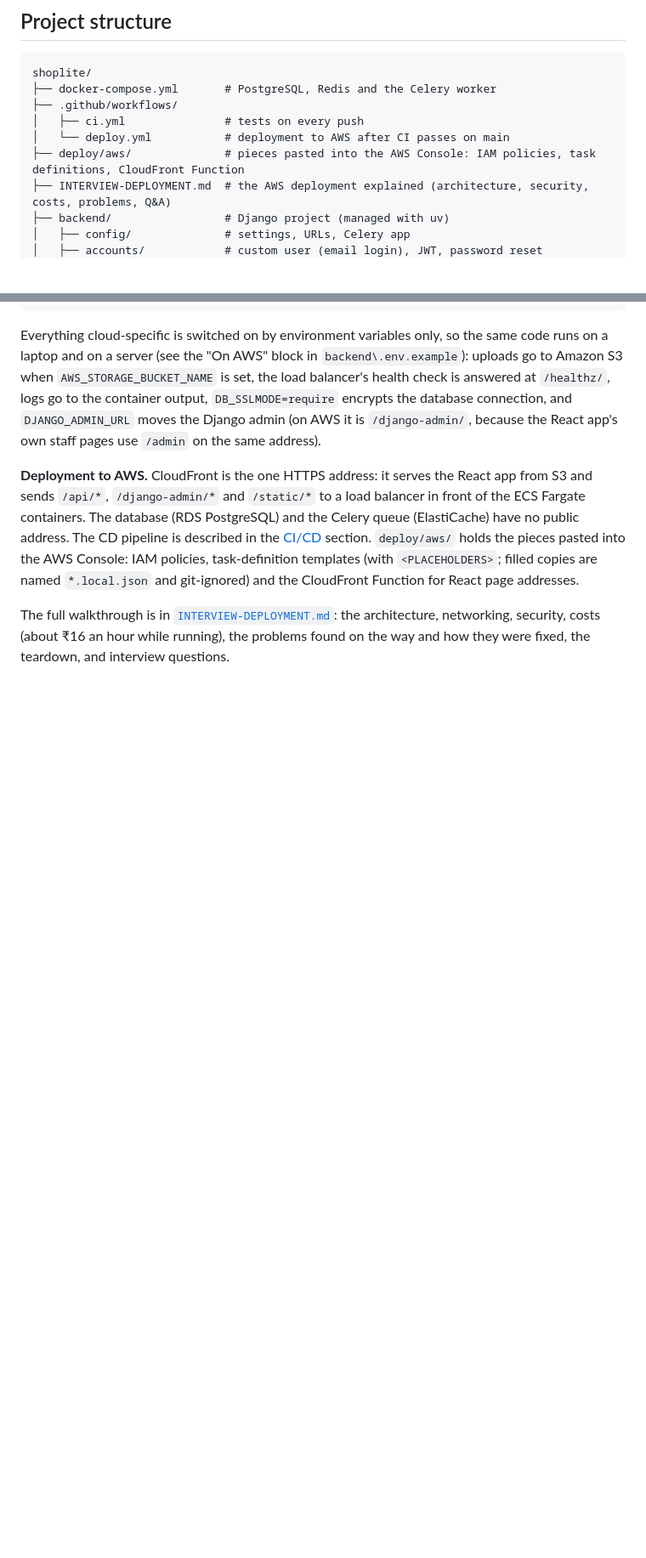
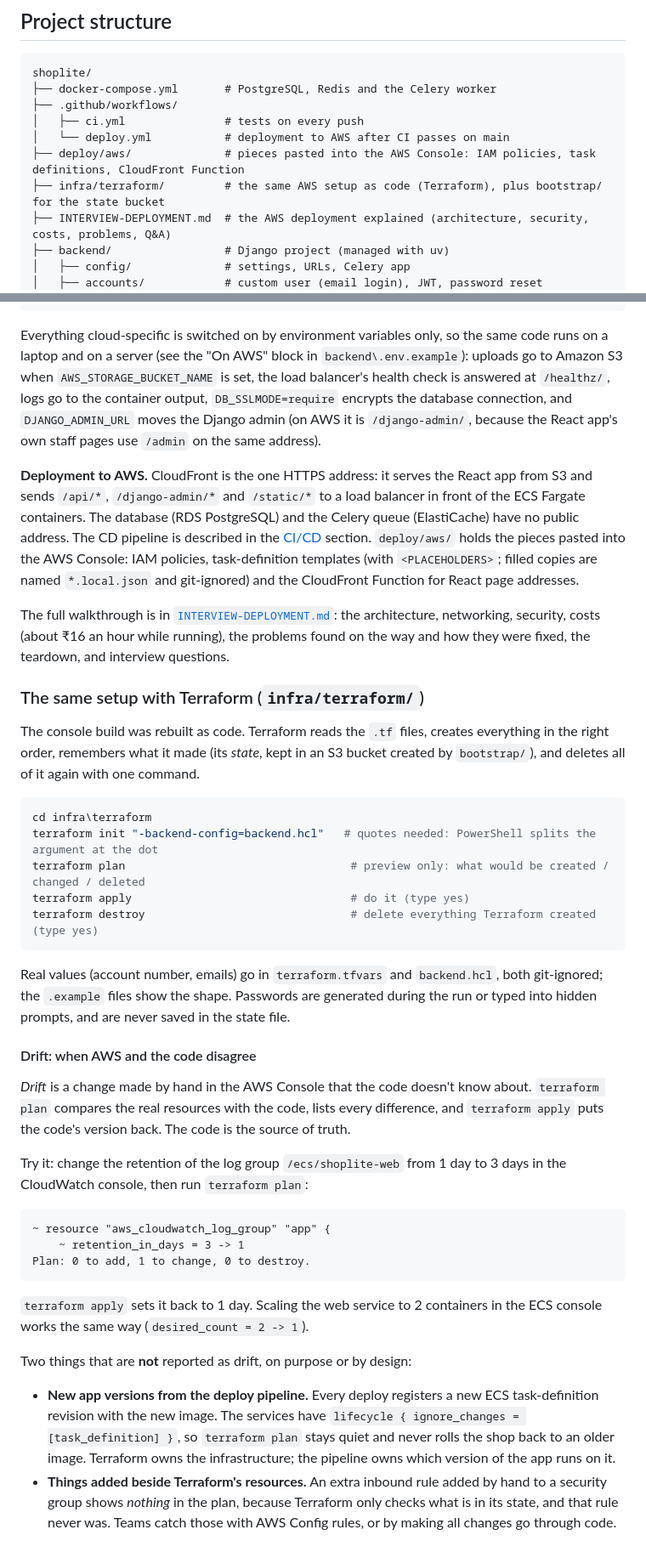
Before and after one commit to makaveli006/shoplite, a Markdown page: README.md, 2 parts joined by grey strips. Shown at 85% size. Drawn GitHub-style; blank space fills up the shorter version.

Commit message:
README and CLAUDE.md: Terraform section and the drift / ignore_changes lessons

````diff
--- a/README.md
+++ b/README.md
@@ -61,6 +61,7 @@ shoplite/
 │   ├── ci.yml               # tests on every push
 │   └── deploy.yml           # deployment to AWS after CI passes on main
 ├── deploy/aws/              # pieces pasted into the AWS Console: IAM policies, task definitions, CloudFront Function
+├── infra/terraform/         # the same AWS setup as code (Terraform), plus bootstrap/ for the state bucket
 ├── INTERVIEW-DEPLOYMENT.md  # the AWS deployment explained (architecture, security, costs, problems, Q&A)
 ├── backend/                 # Django project (managed with uv)
 │   ├── config/              # settings, URLs, Celery app
@@ -355,3 +356,49 @@ and git-ignored) and the CloudFront Function for React page addresses.
 The full walkthrough is in [`INTERVIEW-DEPLOYMENT.md`](INTERVIEW-DEPLOYMENT.md): the architecture,
 networking, security, costs (about ₹16 an hour while running), the problems found on the way and how
 they were fixed, the teardown, and interview questions.
+
+### The same setup with Terraform (`infra/terraform/`)
+
+The console build was rebuilt as code. Terraform reads the `.tf` files, creates everything in the
+right order, remembers what it made (its *state*, kept in an S3 bucket created by `bootstrap/`), and
+deletes all of it again with one command.
+
+```powershell
+cd infra\terraform
+terraform init "-backend-config=backend.hcl"   # quotes needed: PowerShell splits the argument at the dot
+terraform plan                                  # preview only: what would be created / changed / deleted
+terraform apply                                 # do it (type yes)
+terraform destroy                               # delete everything Terraform created (type yes)
+```
+
+Real values (account number, emails) go in `terraform.tfvars` and `backend.hcl`, both git-ignored;
+the `.example` files show the shape. Passwords are generated during the run or typed into hidden
+prompts, and are never saved in the state file.
+
+#### Drift: when AWS and the code disagree
+
+*Drift* is a change made by hand in the AWS Console that the code doesn't know about. `terraform plan`
+compares the real resources with the code, lists every difference, and `terraform apply` puts the
+code's version back. The code is the source of truth.
+
+Try it: change the retention of the log group `/ecs/shoplite-web` from 1 day to 3 days in the
+CloudWatch console, then run `terraform plan`:
+
+```
+~ resource "aws_cloudwatch_log_group" "app" {
+    ~ retention_in_days = 3 -> 1
+Plan: 0 to add, 1 to change, 0 to destroy.
+```
+
+`terraform apply` sets it back to 1 day. Scaling the web service to 2 containers in the ECS console
+works the same way (`desired_count = 2 -> 1`).
+
+Two things that are **not** reported as drift, on purpose or by design:
+
+- **New app versions from the deploy pipeline.** Every deploy registers a new ECS task-definition
+  revision with the new image. The services have `lifecycle { ignore_changes = [task_definition] }`,
+  so `terraform plan` stays quiet and never rolls the shop back to an older image. Terraform owns the
+  infrastructure; the pipeline owns which version of the app runs on it.
+- **Things added beside Terraform's resources.** An extra inbound rule added by hand to a security
+  group shows *nothing* in the plan, because Terraform only checks what is in its state, and that rule
+  never was. Teams catch those with AWS Config rules, or by making all changes go through code.
````
Also changed, not shown: CLAUDE.md (+5 -0 lines).
